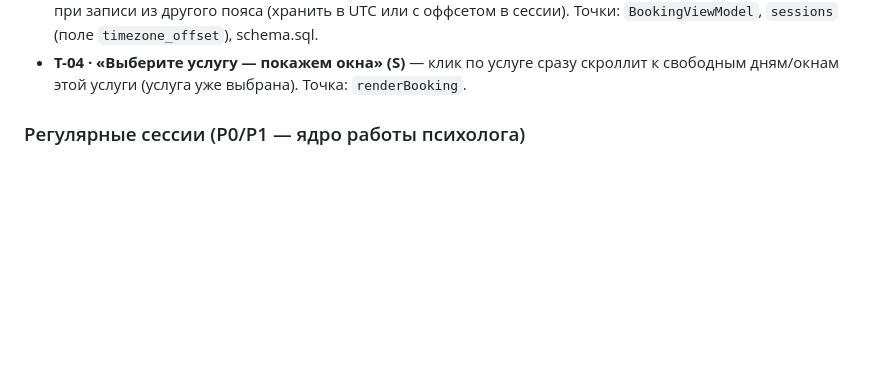
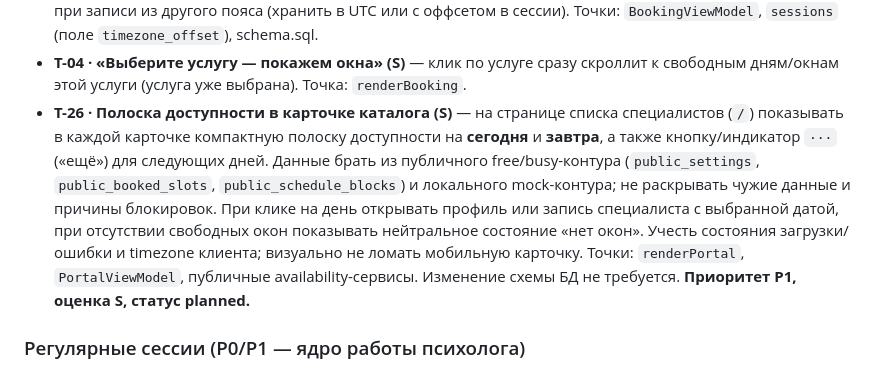
Before and after one commit to A1Dmitry/Psihologist-cabinet, a Markdown page: docs/ROADMAP-OKNA.md, the part around the change. GitHub-like rendering; blank space fills up the shorter version.

Commit message:
docs: add catalog availability strip task
Co-authored-by: arena-agent <297053741+arena-agent@users.noreply.github.com>

```diff
--- a/docs/ROADMAP-OKNA.md
+++ b/docs/ROADMAP-OKNA.md
@@ -43,6 +43,17 @@
   Точки: `BookingViewModel`, `sessions` (поле `timezone_offset`), schema.sql.
 - **T-04 · «Выберите услугу — покажем окна» (S)** — клик по услуге сразу скроллит к
   свободным дням/окнам этой услуги (услуга уже выбрана). Точка: `renderBooking`.
+- **T-26 · Полоска доступности в карточке каталога (S)** — на странице списка
+  специалистов (`/`) показывать в каждой карточке компактную полоску доступности на
+  **сегодня** и **завтра**, а также кнопку/индикатор `···` («ещё») для следующих дней.
+  Данные брать из публичного free/busy-контура (`public_settings`,
+  `public_booked_slots`, `public_schedule_blocks`) и локального mock-контура; не
+  раскрывать чужие данные и причины блокировок. При клике на день открывать профиль
+  или запись специалиста с выбранной датой, при отсутствии свободных окон показывать
+  нейтральное состояние «нет окон». Учесть состояния загрузки/ошибки и timezone
+  клиента; визуально не ломать мобильную карточку. Точки: `renderPortal`,
+  `PortalViewModel`, публичные availability-сервисы. Изменение схемы БД не требуется.
+  **Приоритет P1, оценка S, статус planned.**
 
 ### Регулярные сессии (P0/P1 — ядро работы психолога)
 
```
